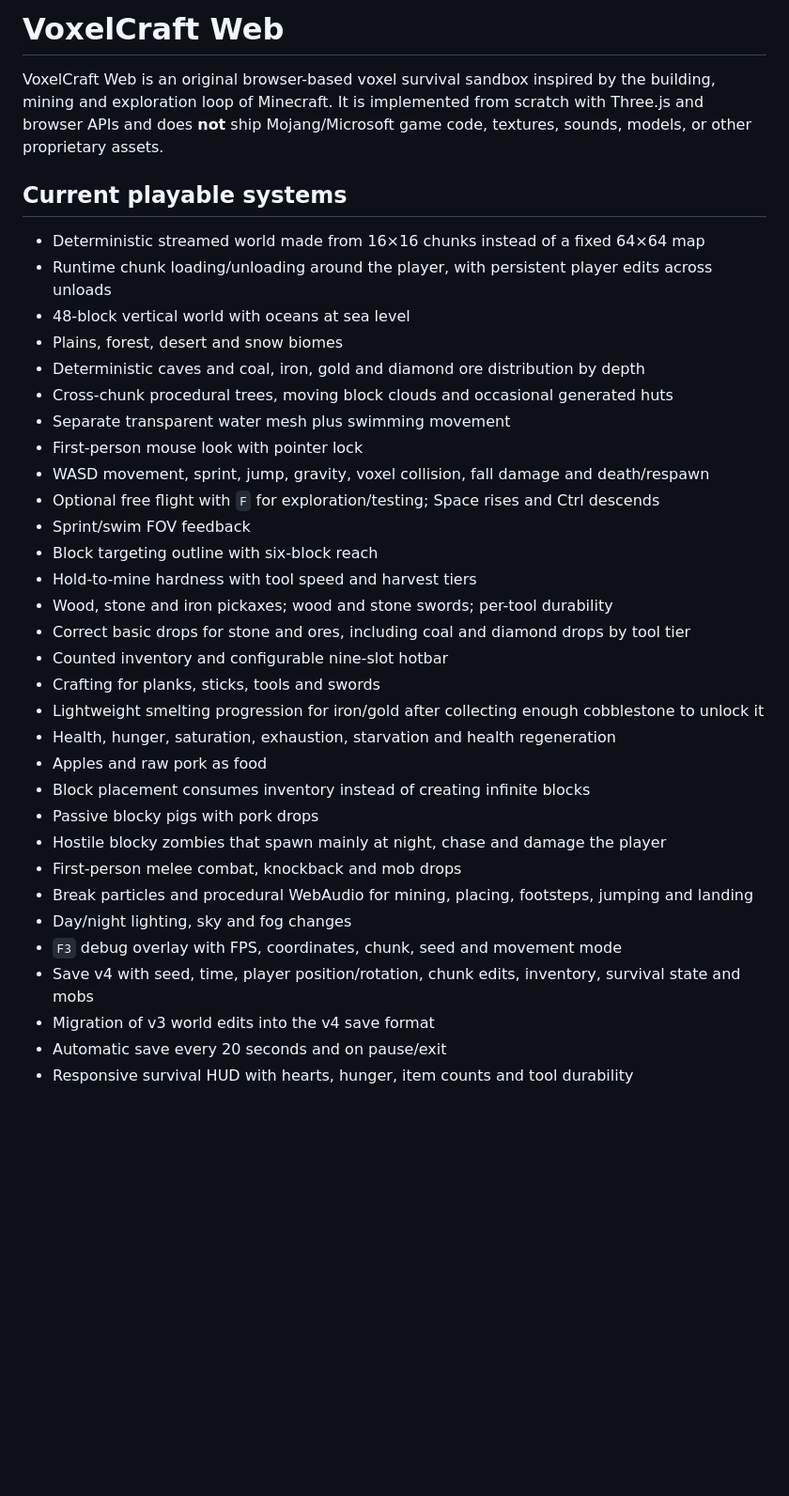
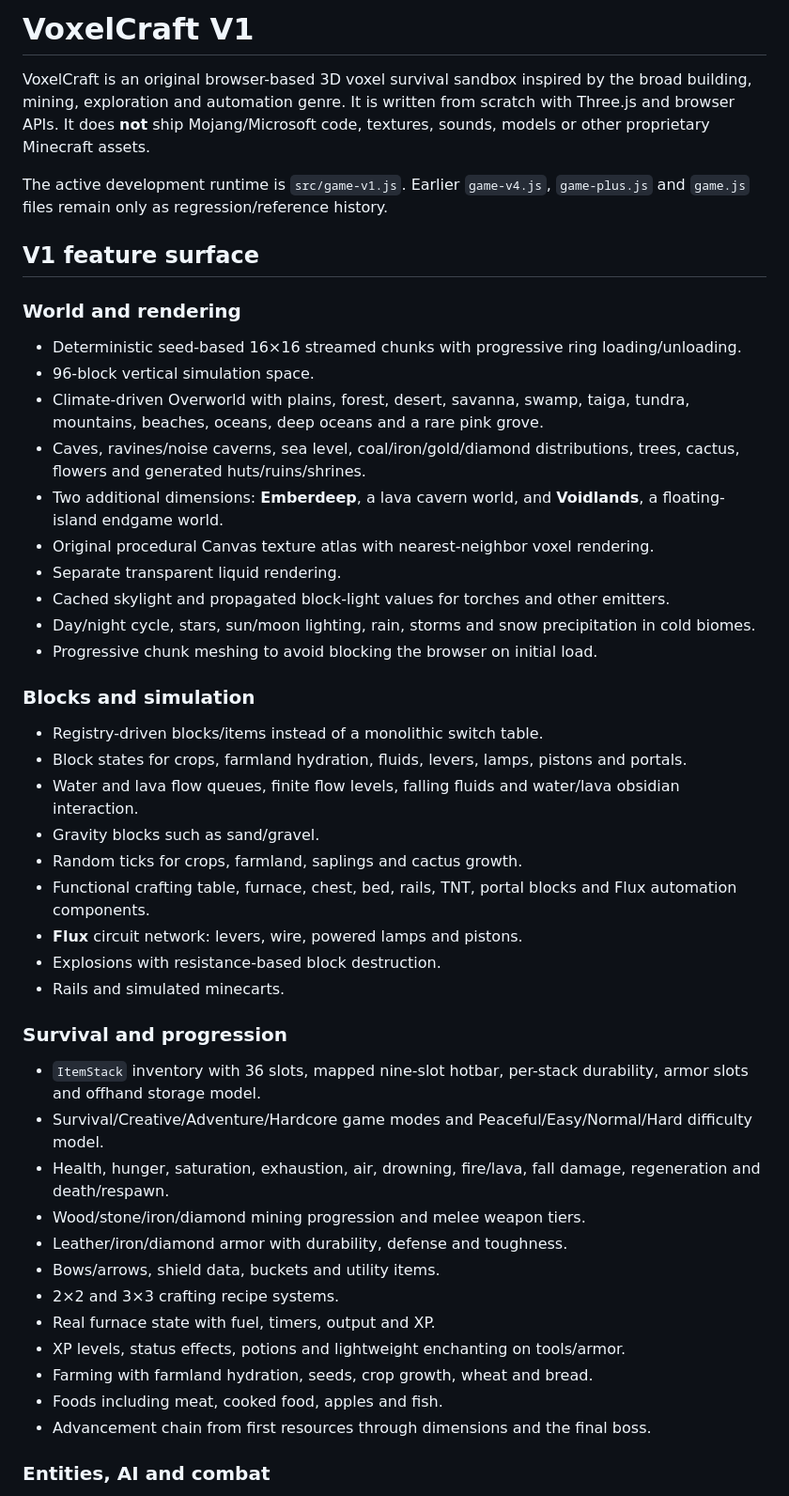
Before and after one commit to MT2468/voxelcraft-web, a Markdown page: README.md, the part around one of its changes. Shown at 94% size. Drawn GitHub-style; blank space fills up the shorter version.

```diff
--- a/README.md
+++ b/README.md
@@ -1,37 +1,50 @@
-# VoxelCraft Web
+# VoxelCraft V1
 
-VoxelCraft Web is an original browser-based voxel survival sandbox inspired by the building, mining and exploration loop of Minecraft. It is implemented from scratch with Three.js and browser APIs and does **not** ship Mojang/Microsoft game code, textures, sounds, models, or other proprietary assets.
+VoxelCraft is an original browser-based 3D voxel survival sandbox inspired by the broad building, mining, exploration and automation genre. It is written from scratch with Three.js and browser APIs. It does **not** ship Mojang/Microsoft code, textures, sounds, models or other proprietary Minecraft assets.
 
-## Current playable systems
+The active development runtime is `src/game-v1.js`. Earlier `game-v4.js`, `game-plus.js` and `game.js` files remain only as regression/reference history.
 
-- Deterministic streamed world made from 16×16 chunks instead of a fixed 64×64 map
-- Runtime chunk loading/unloading around the player, with persistent player edits across unloads
-- 48-block vertical world with oceans at sea level
-- Plains, forest, desert and snow biomes
-- Deterministic caves and coal, iron, gold and diamond ore distribution by depth
-- Cross-chunk procedural trees, moving block clouds and occasional generated huts
-- Separate transparent water mesh plus swimming movement
-- First-person mouse look with pointer lock
-- WASD movement, sprint, jump, gravity, voxel collision, fall damage and death/respawn
-- Optional free flight with `F` for exploration/testing; Space rises and Ctrl descends
-- Sprint/swim FOV feedback
-- Block targeting outline with six-block reach
-- Hold-to-mine hardness with tool speed and harvest tiers
-- Wood, stone and iron pickaxes; wood and stone swords; per-tool durability
-- Correct basic drops for stone and ores, including coal and diamond drops by tool tier
-- Counted inventory and configurable nine-slot hotbar
-- Crafting for planks, sticks, tools and swords
-- Lightweight smelting progression for iron/gold after collecting enough cobblestone to unlock it
-- Health, hunger, saturation, exhaustion, starvation and health regeneration
-- Apples and raw pork as food
-- Block placement consumes inventory instead of creating infinite blocks
-- Passive blocky pigs with pork drops
-- Hostile blocky zombies that spawn mainly at night, chase and damage the player
-- First-person melee combat, knockback and mob drops
-- Break particles and procedural WebAudio for mining, placing, footsteps, jumping and landing
-- Day/night lighting, sky and fog changes
-- `F3` debug overlay with FPS, coordinates, chunk, seed and movement mode
-- Save v4 with seed, time, player position/rotation, chunk edits, inventory, survival state and mobs
-- Migration of v3 world edits into the v4 save format
-- Automatic save every 20 seconds and on pause/exit
-- Responsive survival HUD with hearts, hunger, item counts and tool durability
+## V1 feature surface
+
+### World and rendering
+
+- Deterministic seed-based 16×16 streamed chunks with progressive ring loading/unloading.
+- 96-block vertical simulation space.
+- Climate-driven Overworld with plains, forest, desert, savanna, swamp, taiga, tundra, mountains, beaches, oceans, deep oceans and a rare pink grove.
+- Caves, ravines/noise caverns, sea level, coal/iron/gold/diamond distributions, trees, cactus, flowers and generated huts/ruins/shrines.
+- Two additional dimensions: **Emberdeep**, a lava cavern world, and **Voidlands**, a floating-island endgame world.
+- Original procedural Canvas texture atlas with nearest-neighbor voxel rendering.
+- Separate transparent liquid rendering.
+- Cached skylight and propagated block-light values for torches and other emitters.
+- Day/night cycle, stars, sun/moon lighting, rain, storms and snow precipitation in cold biomes.
+- Progressive chunk meshing to avoid blocking the browser on initial load.
+
+### Blocks and simulation
+
+- Registry-driven blocks/items instead of a monolithic switch table.
+- Block states for crops, farmland hydration, fluids, levers, lamps, pistons and portals.
+- Water and lava flow queues, finite flow levels, falling fluids and water/lava obsidian interaction.
+- Gravity blocks such as sand/gravel.
+- Random ticks for crops, farmland, saplings and cactus growth.
+- Functional crafting table, furnace, chest, bed, rails, TNT, portal blocks and Flux automation components.
+- **Flux** circuit network: levers, wire, powered lamps and pistons.
+- Explosions with resistance-based block destruction.
+- Rails and simulated minecarts.
+
+### Survival and progression
+
+- `ItemStack` inventory with 36 slots, mapped nine-slot hotbar, per-stack durability, armor slots and offhand storage model.
+- Survival/Creative/Adventure/Hardcore game modes and Peaceful/Easy/Normal/Hard difficulty model.
+- Health, hunger, saturation, exhaustion, air, drowning, fire/lava, fall damage, regeneration and death/respawn.
+- Wood/stone/iron/diamond mining progression and melee weapon tiers.
+- Leather/iron/diamond armor with durability, defense and toughness.
+- Bows/arrows, shield data, buckets and utility items.
+- 2×2 and 3×3 crafting recipe systems.
+- Real furnace state with fuel, timers, output and XP.
+- XP levels, status effects, potions and lightweight enchanting on tools/armor.
+- Farming with farmland hydration, seeds, crop growth, wheat and bread.
+- Foods including meat, cooked food, apples and fish.
+- Advancement chain from first resources through dimensions and the final boss.
+
+### Entities, AI and combat
+
```
Also changed, not shown: other parts of README.md (+96 -42 lines).
